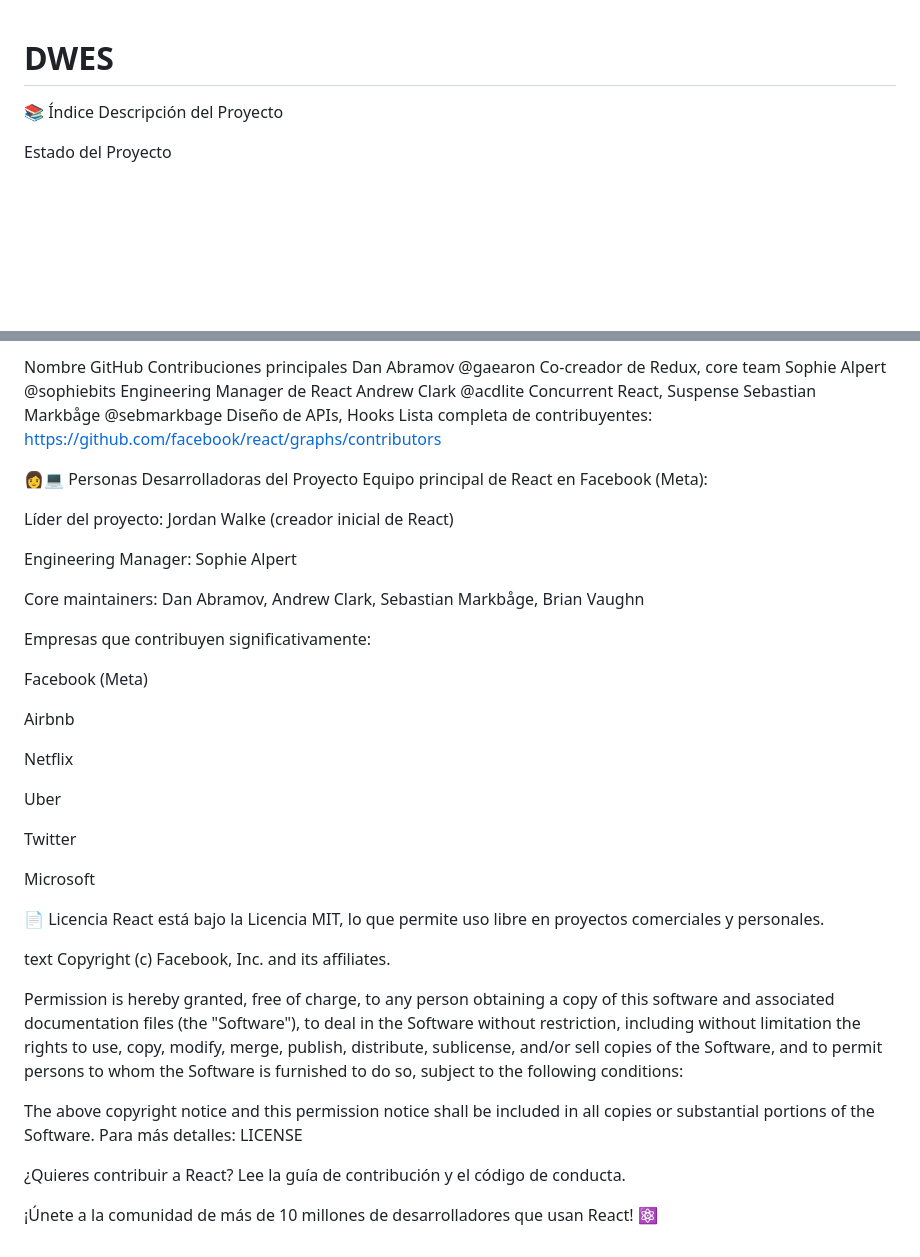
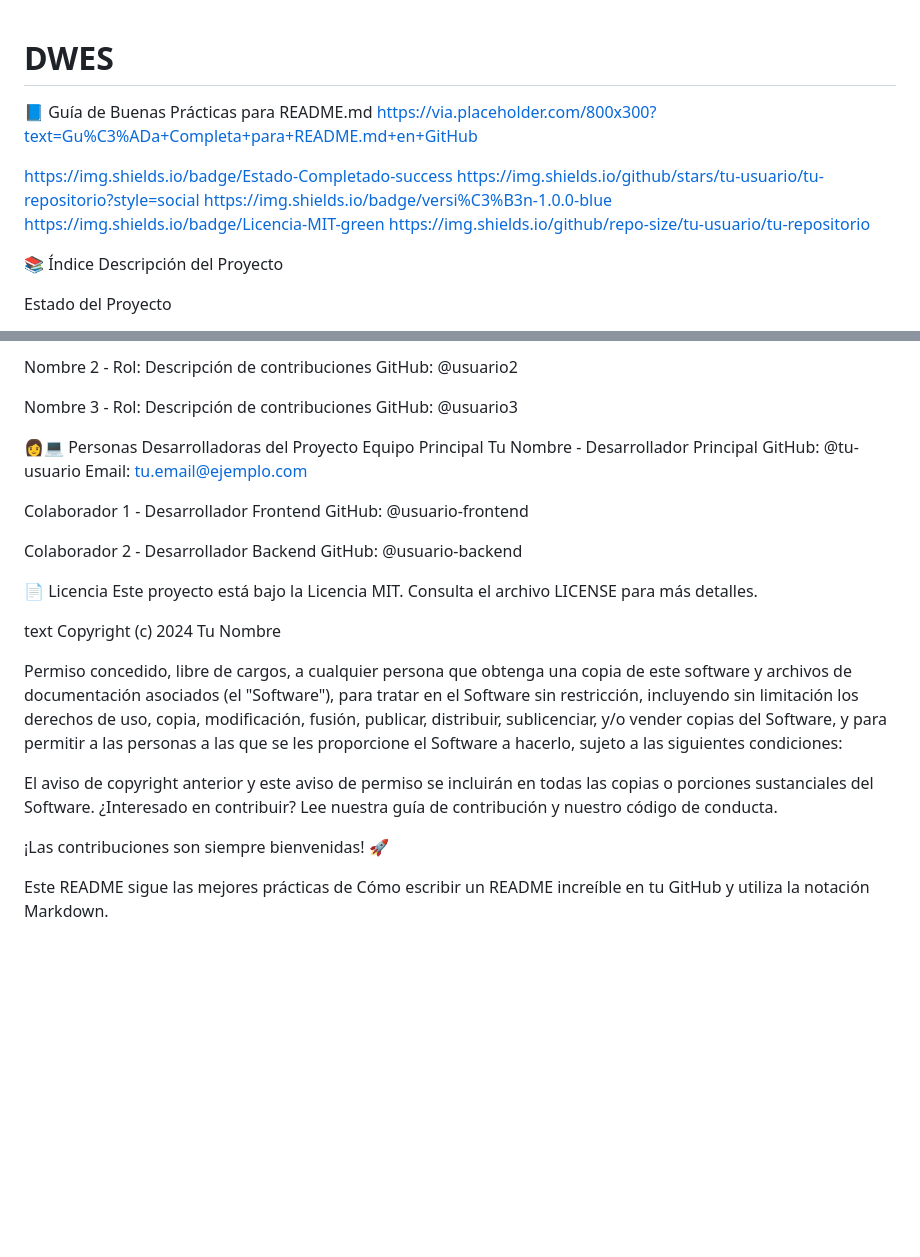
Before and after one commit to MateoVarelaGarcia/dwes, a Markdown page: README.md, 2 parts joined by grey strips. Drawn GitHub-style; blank space fills up the shorter version.

```diff
--- a/README.md
+++ b/README.md
@@ -1,4 +1,13 @@
 # DWES
+
+📘 Guía de Buenas Prácticas para README.md
+https://via.placeholder.com/800x300?text=Gu%C3%ADa+Completa+para+README.md+en+GitHub
+
+https://img.shields.io/badge/Estado-Completado-success
+https://img.shields.io/github/stars/tu-usuario/tu-repositorio?style=social
+https://img.shields.io/badge/versi%C3%B3n-1.0.0-blue
+https://img.shields.io/badge/Licencia-MIT-green
+https://img.shields.io/github/repo-size/tu-usuario/tu-repositorio
 
 📚 Índice
 Descripción del Proyecto
@@ -110,51 +108,39 @@ React cuenta con una comunidad enorme de contribuyentes. Algunos colaboradores d
 
-Nombre	GitHub	Contribuciones principales
-Dan Abramov	@gaearon	Co-creador de Redux, core team
-Sophie Alpert	@sophiebits	Engineering Manager de React
-Andrew Clark	@acdlite	Concurrent React, Suspense
-Sebastian Markbåge	@sebmarkbage	Diseño de APIs, Hooks
-Lista completa de contribuyentes: https://github.com/facebook/react/graphs/contributors
+Nombre 2 - Rol: Descripción de contribuciones
+GitHub: @usuario2
+
+Nombre 3 - Rol: Descripción de contribuciones
+GitHub: @usuario3
 
 👩💻 Personas Desarrolladoras del Proyecto
-Equipo principal de React en Facebook (Meta):
+Equipo Principal
+Tu Nombre - Desarrollador Principal
+GitHub: @tu-usuario
+Email: tu.email@ejemplo.com
 
-Líder del proyecto: Jordan Walke (creador inicial de React)
+Colaborador 1 - Desarrollador Frontend
+GitHub: @usuario-frontend
 
-Engineering Manager: Sophie Alpert
-
-Core maintainers: Dan Abramov, Andrew Clark, Sebastian Markbåge, Brian Vaughn
-
-Empresas que contribuyen significativamente:
-
-Facebook (Meta)
-
-Airbnb
-
-Netflix
-
-Uber
-
-Twitter
-
-Microsoft
+Colaborador 2 - Desarrollador Backend
+GitHub: @usuario-backend
 
 📄 Licencia
-React está bajo la Licencia MIT, lo que permite uso libre en proyectos comerciales y personales.
+Este proyecto está bajo la Licencia MIT. Consulta el archivo LICENSE para más detalles.
 
 text
-Copyright (c) Facebook, Inc. and its affiliates.
+Copyright (c) 2024 Tu Nombre
 
-Permission is hereby granted, free of charge, to any person obtaining a copy
-of this software and associated documentation files (the "Software"), to deal
-in the Software without restriction, including without limitation the rights
-to use, copy, modify, merge, publish, distribute, sublicense, and/or sell
-copies of the Software, and to permit persons to whom the Software is
-furnished to do so, subject to the following conditions:
+Permiso concedido, libre de cargos, a cualquier persona que obtenga una copia
+de este software y archivos de documentación asociados (el "Software"), para tratar
+en el Software sin restricción, incluyendo sin limitación los derechos
+de uso, copia, modificación, fusión, publicar, distribuir, sublicenciar, y/o vender
+copias del Software, y para permitir a las personas a las que se les proporcione el Software
+a hacerlo, sujeto a las siguientes condiciones:
 
-The above copyright notice and this permission notice shall be included in all
-copies or substantial portions of the Software.
-Para más detalles: LICENSE
+El aviso de copyright anterior y este aviso de permiso se incluirán en todas
+las copias o porciones sustanciales del Software.
+¿Interesado en contribuir? Lee nuestra guía de contribución y nuestro código de conducta.
 
-¿Quieres contribuir a React? Lee la guía de contribución y el código de conducta.
+¡Las contribuciones son siempre bienvenidas! 🚀
 
-¡Únete a la comunidad de más de 10 millones de desarrolladores que usan React! ⚛️
+Este README sigue las mejores prácticas de Cómo escribir un README increíble en tu GitHub y utiliza la notación Markdown.
```
Also changed, not shown: other parts of README.md (+37 -48 lines).
